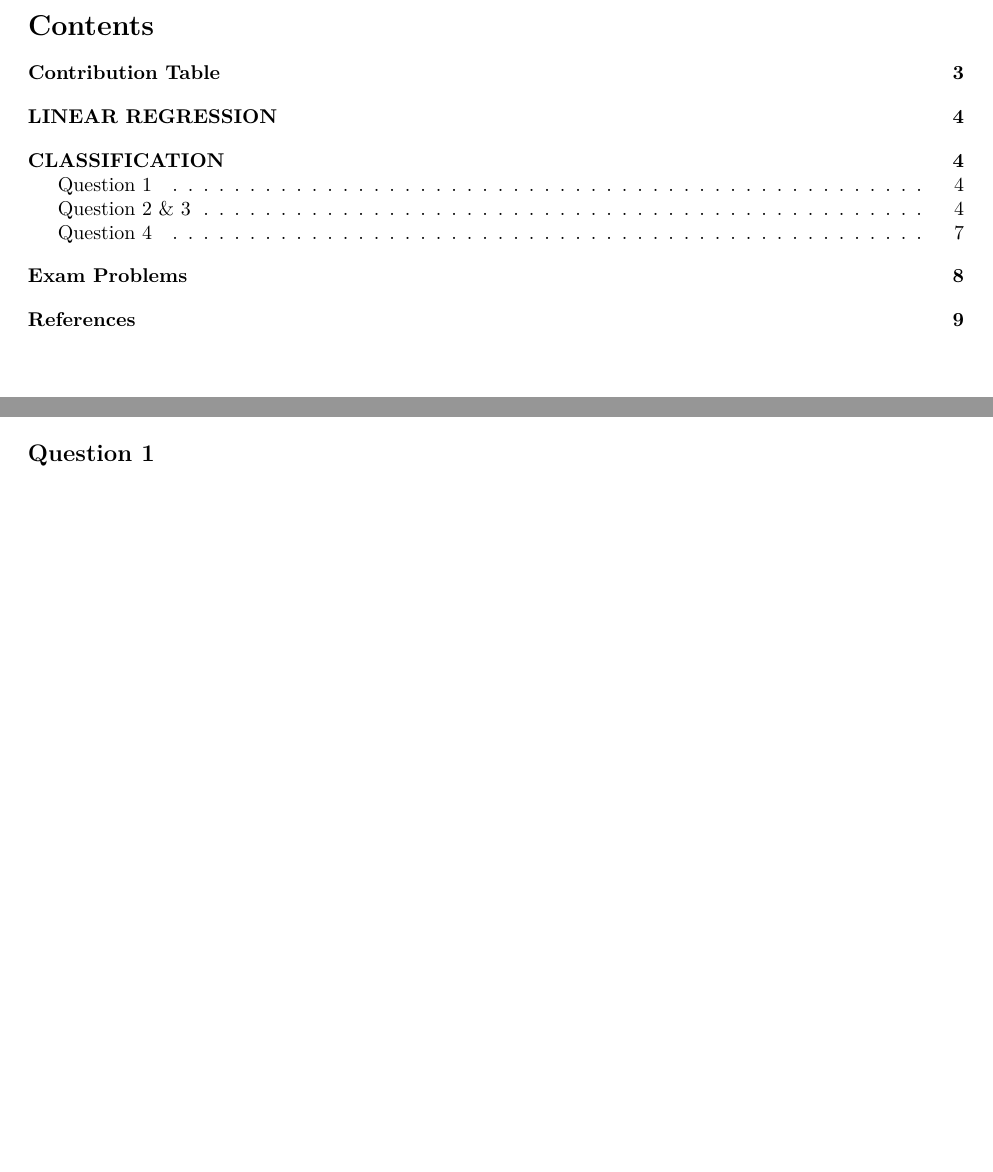
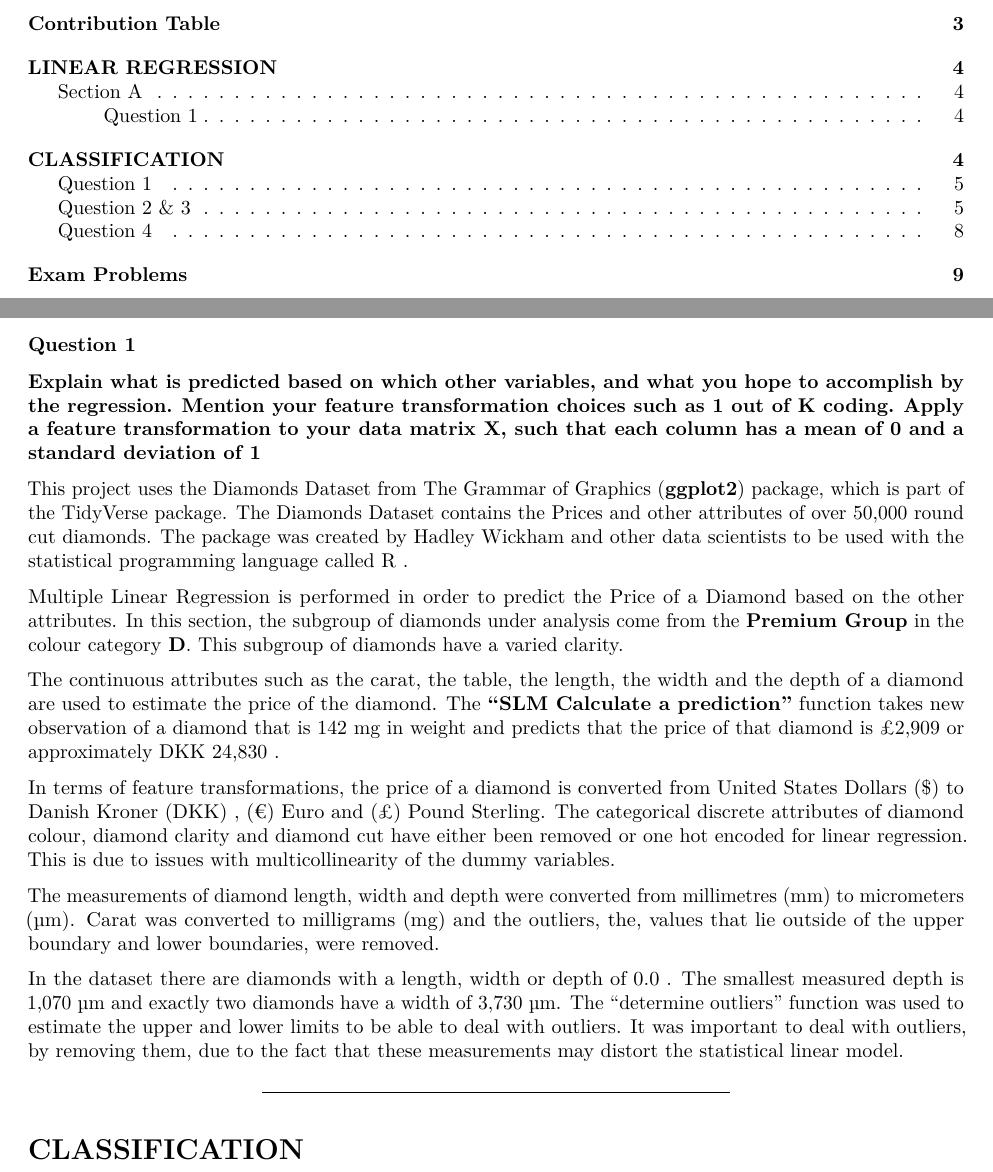
Before and after one commit to s172084/MachiNe_LeaRninG, an R Markdown document (Report2.Rmd): two parts of pages 2 and 4 of 9 before the commit and two parts of pages 2 and 4 of 10 after it, joined at a grey line, cut at the place of the change, the shorter picture padded with empty space. The pictures show the output file Report2.pdf that the author committed with the source.

Commit message:
Question 1 answered.

```diff
--- a/Report2.Rmd
+++ b/Report2.Rmd
@@ -2,5 +2,5 @@
 title: "Diamonds II"
 subtitle: "02450 Introduction to Machine Learning & Data Mining"
 author:
- - "Oriade Simpson (s172084)"
- - "Pietro Lombardo (s231756)"
+- "Oriade Simpson (s172084)"
+- "Pietro Lombardo (s231756)"
@@ -97,4 +96,24 @@ Exam Problem 6 |               |       x       |
+### Question 1
 
+**Explain what is predicted based on which other variables, and what you hope to accomplish by the regression.**
+**Mention your feature transformation choices such as 1 out of K coding.**
+**Apply a feature transformation to your data matrix X, such that each column has a mean of 0 and a standard deviation of 1**
+
+This project uses the Diamonds Dataset from The Grammar of Graphics (**ggplot2**) package, which is part of the TidyVerse package. The Diamonds Dataset contains the Prices and other attributes of over 50,000 round cut diamonds. The package was created by Hadley Wickham and other data scientists to be used with the statistical programming language called R .
+
+Multiple Linear Regression is performed in order to predict the Price of a Diamond based on the other attributes. In this section,  the subgroup of diamonds under analysis come from the **Premium Group** in the colour category **D**.
+This subgroup of diamonds have a varied clarity.
+
+The continuous attributes such as the carat, the table, the length, the width and the depth of a diamond are used to estimate the price of the diamond. The **“SLM Calculate a prediction”** function takes new observation of a diamond that is 142 mg in weight and predicts that the price of that diamond is £2,909 or approximately DKK 24,830 .
+
+In terms of feature transformations, the price of a diamond is converted from United States Dollars ($) to Danish Kroner (DKK) , (€) Euro and (£) Pound Sterling. The categorical discrete attributes of diamond colour, diamond clarity and diamond cut have either been removed or one hot encoded for linear regression. This is due to issues with multicollinearity of the dummy variables.
+
+The measurements of diamond length, width and depth were converted from millimetres (mm) to micrometers (µm). Carat was converted to milligrams (mg) and the outliers, the, values that lie outside of the upper boundary and lower boundaries, were removed.
+
+In the dataset there are diamonds with a length, width or depth of 0.0 . The smallest measured depth is 1,070 µm and exactly two diamonds have a width of 3,730 µm. The “determine outliers”  function was used to estimate the upper and lower limits to be able to deal with outliers. It was important to deal with outliers, by removing them, due to the fact that these measurements may distort the statistical linear model.
+
+
+***
 
 
 # CLASSIFICATION
```
Also changed, not shown: Report2.pdf, Report2.Rmd (11 more changed lines).
